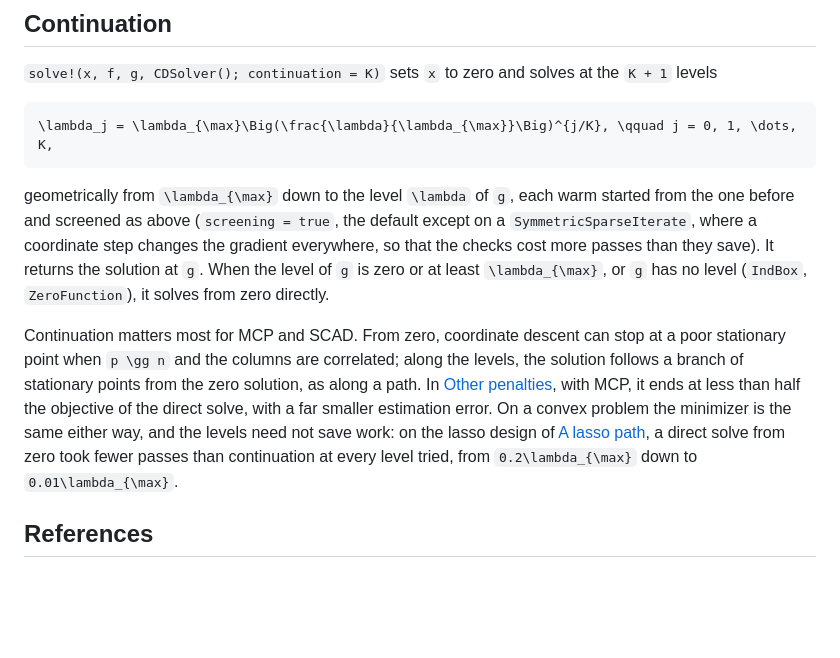
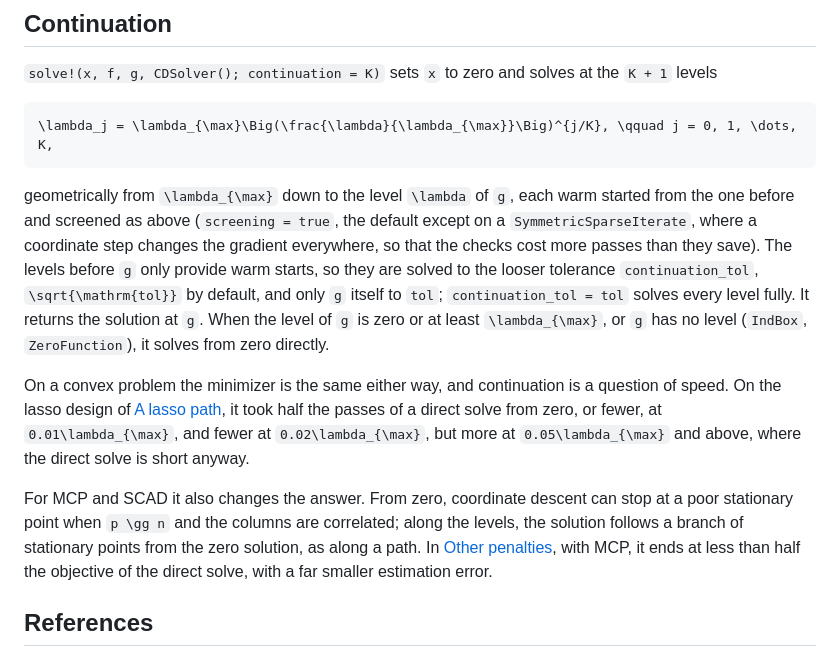
Before and after one commit to mlakolar/ProximalOPT.jl, a Markdown page: docs/src/paths.md, the part around the change. Rendered like a GitHub page; blank space fills up the shorter version.

Commit message:
Docs: continuation_tol (#40), the norm of ADMM (#49, #51), group curvatures (#35)
Continuation now solves the levels before the target to √tol by default. On
the lasso design of example 02 it then takes half the passes of a direct solve,
or fewer, at 0.01 λmax and fewer at 0.02 λmax, but more at 0.05 λmax and above;
the paths page says so instead of the measurement before #40. The ADMM page
describes `norm`, and the group curvatures are kept along a path.

Co-Authored-By: Claude Opus 5.5 <noreply@anthropic.com>

```diff
--- a/docs/src/paths.md
+++ b/docs/src/paths.md
@@ -103,20 +103,26 @@ geometrically from ``\lambda_{\max}`` down to the level ``\lambda`` of `g`, each
 warm started from the one before and screened as above (`screening = true`,
 the default except on a `SymmetricSparseIterate`, where a coordinate step
 changes the gradient everywhere, so that the checks cost more passes than they
-save). It returns the solution at `g`. When the level of `g` is zero or at
+save). The levels before `g` only provide warm starts, so they are solved to
+the looser tolerance `continuation_tol`, ``\sqrt{\mathrm{tol}}`` by default,
+and only `g` itself to `tol`; `continuation_tol = tol` solves every level
+fully. It returns the solution at `g`. When the level of `g` is zero or at
 least ``\lambda_{\max}``, or `g` has no level (`IndBox`, `ZeroFunction`), it
 solves from zero directly.
 
-Continuation matters most for MCP and SCAD. From zero, coordinate descent can
+On a convex problem the minimizer is the same either way, and continuation is
+a question of speed. On the lasso design of
+[A lasso path](examples/02_lasso_path.md), it took half the passes of a direct
+solve from zero, or fewer, at ``0.01\lambda_{\max}``, and fewer at
+``0.02\lambda_{\max}``, but more at ``0.05\lambda_{\max}`` and above, where the
+direct solve is short anyway.
+
+For MCP and SCAD it also changes the answer. From zero, coordinate descent can
 stop at a poor stationary point when ``p \gg n`` and the columns are
 correlated; along the levels, the solution follows a branch of stationary
 points from the zero solution, as along a path. In
 [Other penalties](examples/04_penalties.md), with MCP, it ends at less than
 half the objective of the direct solve, with a far smaller estimation error.
-On a convex problem the minimizer is the same either way, and the levels need
-not save work: on the lasso design of [A lasso path](examples/02_lasso_path.md),
-a direct solve from zero took fewer passes than continuation at every level
-tried, from ``0.2\lambda_{\max}`` down to ``0.01\lambda_{\max}``.
 
 ## References
 
```
Also changed, not shown: docs/src/admm.md (+7 -0 lines), docs/src/coordinate_descent.md (+1 -1 lines).
